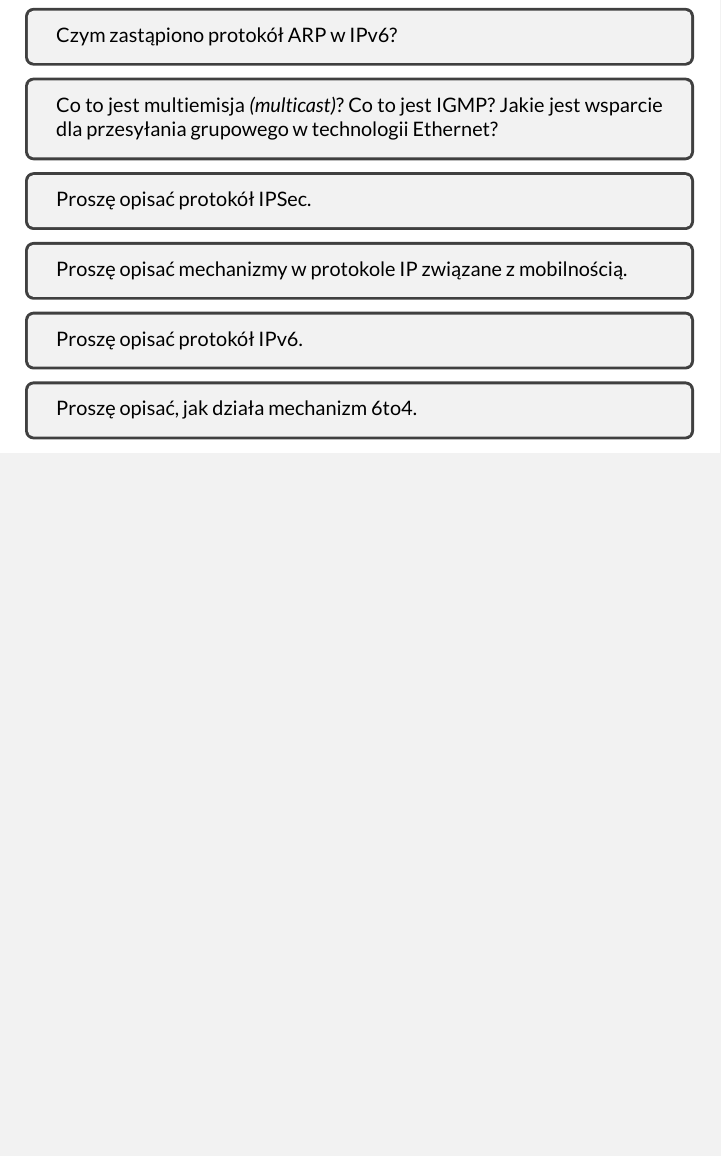
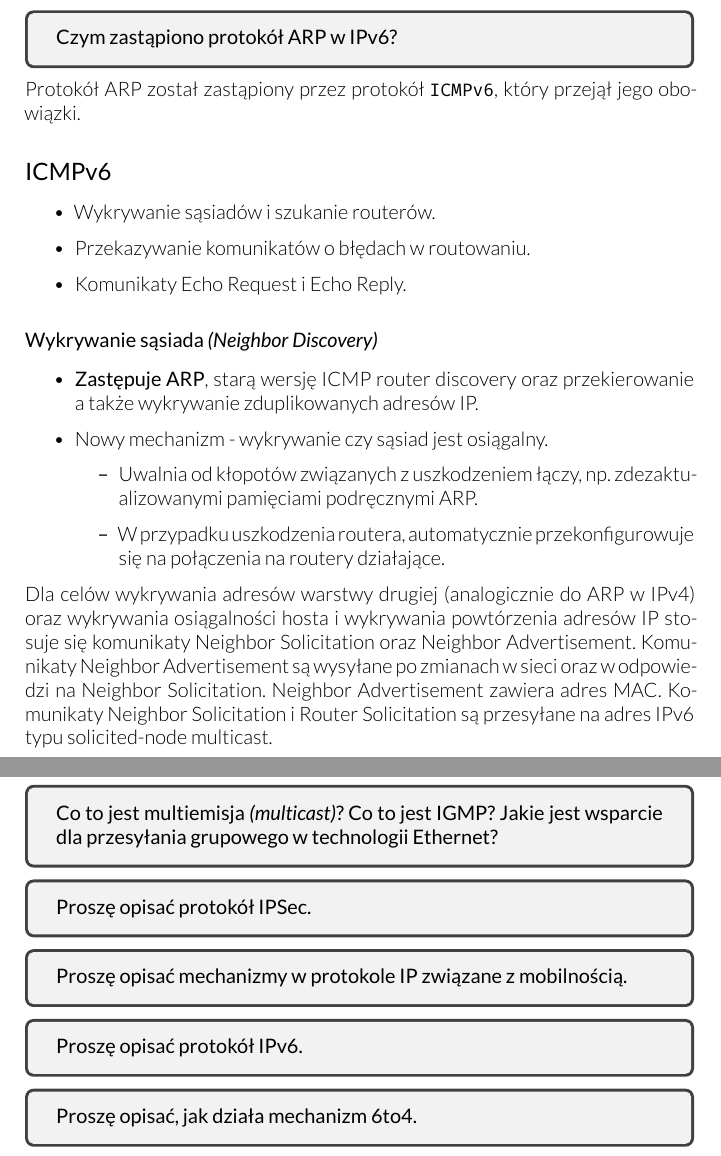
Before and after one commit to hjaremko/sk-egzamin, a LaTeX book (src/sk-egzamin.tex, which reads src/sections/00-reszta.tex, src/sections/15-arp6.tex): part of page 18 of 20 before the commit and two parts of pages 18 and 19 of 21 after it, the two joined at a grey line, cut so that both start at the same text, the shorter picture padded with empty space. Compiled offline with XeLaTeX.

Commit message:
Add question 15 stub

```diff
--- a/src/sections/00-reszta.tex
+++ b/src/sections/00-reszta.tex
@@ -21,10 +21,6 @@ Proszę opisać działanie protokołu OSPF.
 
 \question{
 Proszę opisać działanie protokołu EIGRP.
-}
-
-\question{
-Czym zastąpiono protokół ARP w IPv6?
 }
 
 \question{
--- /dev/null
+++ b/src/sections/15-arp6.tex
@@ -0,0 +1,44 @@
+\documentclass[../sk-egzamin.tex]{subfiles}
+
+\begin{document}
+
+\question{
+Czym zastąpiono protokół ARP w IPv6?
+}
+
+Protokół ARP został zastąpiony przez protokół \texttt{ICMPv6}, który przejął
+jego obowiązki.
+
+\subsection*{ICMPv6}
+
+\begin{itemize}
+    \item Wykrywanie sąsiadów i szukanie routerów.
+    \item Przekazywanie komunikatów o błędach w routowaniu.
+    \item Komunikaty Echo Request i Echo Reply.
+\end{itemize}
+
+\subsubsection*{Wykrywanie sąsiada \parit{Neighbor Discovery}}
+
+\begin{itemize}
+    \item \textbf{Zastępuje ARP}, starą wersję ICMP router discovery oraz
+    przekierowanie a także wykrywanie zduplikowanych adresów IP.
+    \item Nowy mechanizm - wykrywanie czy sąsiad jest osiągalny.
+    \begin{itemize}
+        \item Uwalnia od kłopotów związanych z uszkodzeniem łączy,
+        np. zdezaktualizowanymi pamięciami podręcznymi ARP.
+        \item W przypadku uszkodzenia routera, automatycznie przekonfigurowuje
+        się na połączenia na routery działające.
+    \end{itemize}
+\end{itemize}
+
+Dla celów wykrywania adresów warstwy drugiej (analogicznie do ARP w IPv4) oraz
+wykrywania osiągalności hosta i wykrywania powtórzenia adresów IP stosuje się
+komunikaty Neighbor Solicitation oraz Neighbor Advertisement.
+Komunikaty Neighbor Advertisement są wysyłane po zmianach w sieci oraz w
+odpowiedzi na Neighbor Solicitation.
+Neighbor Advertisement zawiera adres MAC.
+Komunikaty Neighbor Solicitation i Router Solicitation są przesyłane na adres
+IPv6 typu solicited-node multicast.
+
+\pagebreak
+\end{document}
```
Also changed, not shown: src/sk-egzamin.tex (+1 -0 lines).
